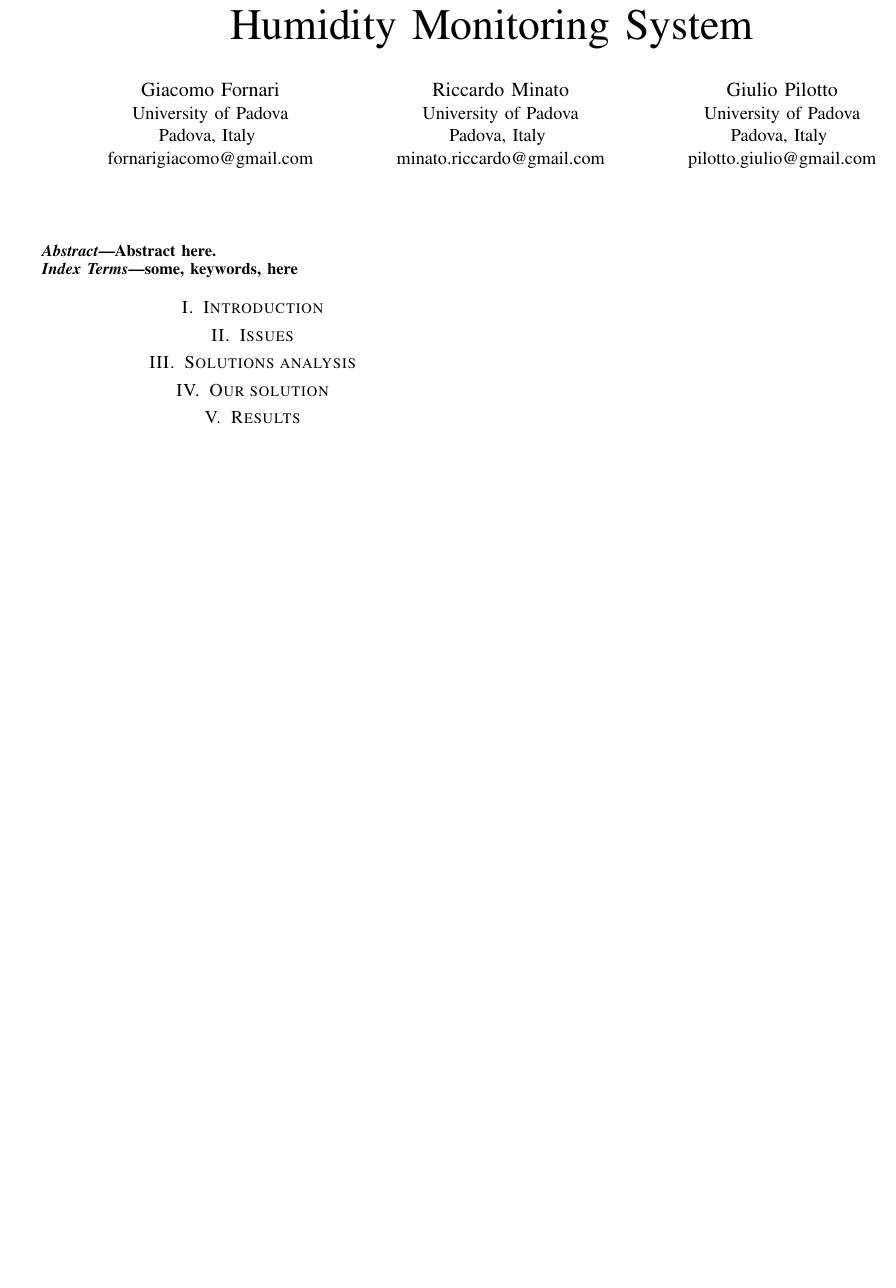
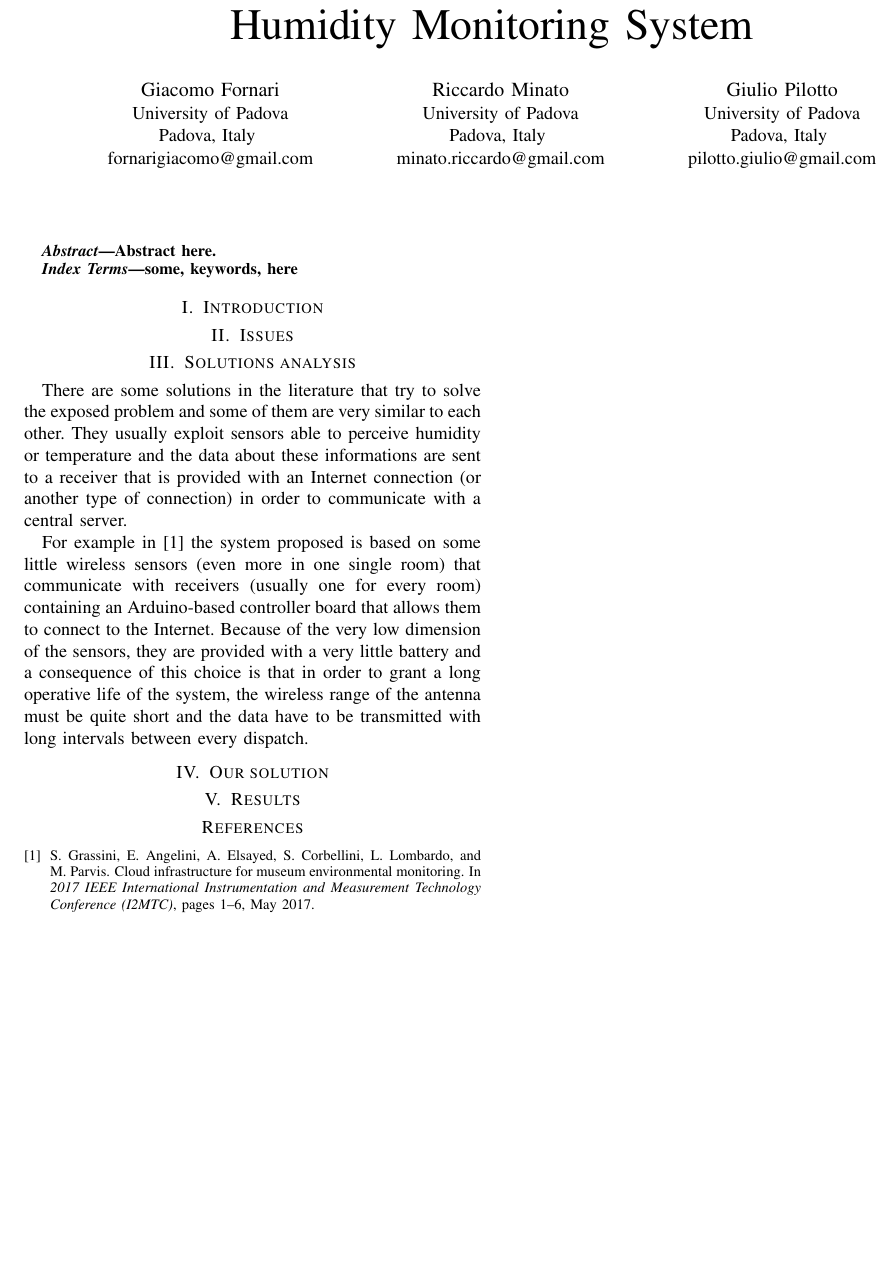
Before and after one commit to gfornari/humidity-monitoring-system, a LaTeX paper (report/main.tex, which reads report/text/solutions_analysis.tex): part of the page, cut so that both start at the same text, the shorter picture padded with empty space. Compiled offline with pdfLaTeX.

Commit message:
Paper started and bibliography added

```diff
--- a/report/main.tex
+++ b/report/main.tex
@@ -35,4 +35,7 @@ pilotto.giulio@gmail.com}
 \input{text/our_solution.tex}
 \input{text/results.tex}
 
+\bibliographystyle{plain}
+\bibliography{references}
+
 \end{document}
--- a/report/text/solutions_analysis.tex
+++ b/report/text/solutions_analysis.tex
@@ -1,2 +1,8 @@
 \section{Solutions analysis}
 \label{sec:solutions_analysis}
+
+There are some solutions in the literature that try to solve the exposed problem and some of them are very similar to each other.
+They usually exploit sensors able to perceive humidity or temperature and the data about these informations are sent to a receiver that is provided with an Internet connection (or another type of connection) in order to communicate with a central server.
+
+For example in \cite{7969984} the system proposed is based on some little wireless sensors (even more in one single room) that communicate with receivers (usually one for every room) containing an Arduino-based controller board that allows them to connect to the Internet.
+Because of the very low dimension of the sensors, they are provided with a very little battery and a consequence of this choice is that in order to grant a long operative life of the system, the wireless range of the antenna must be quite short and the data have to be transmitted with long intervals between every dispatch.
```
Also changed, not shown: report/references.bib (added, +12 -0 lines), report/Makefile, report/main.pdf.
